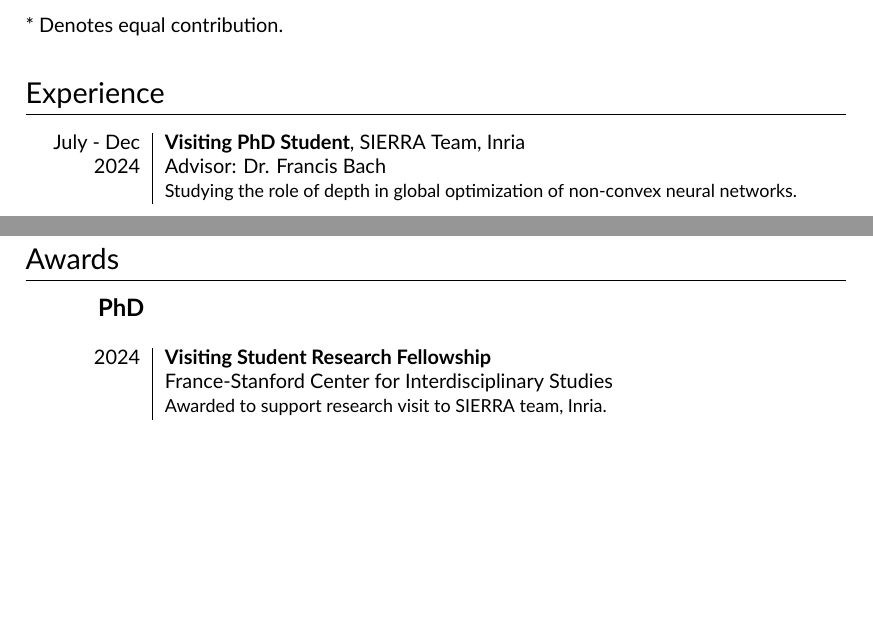
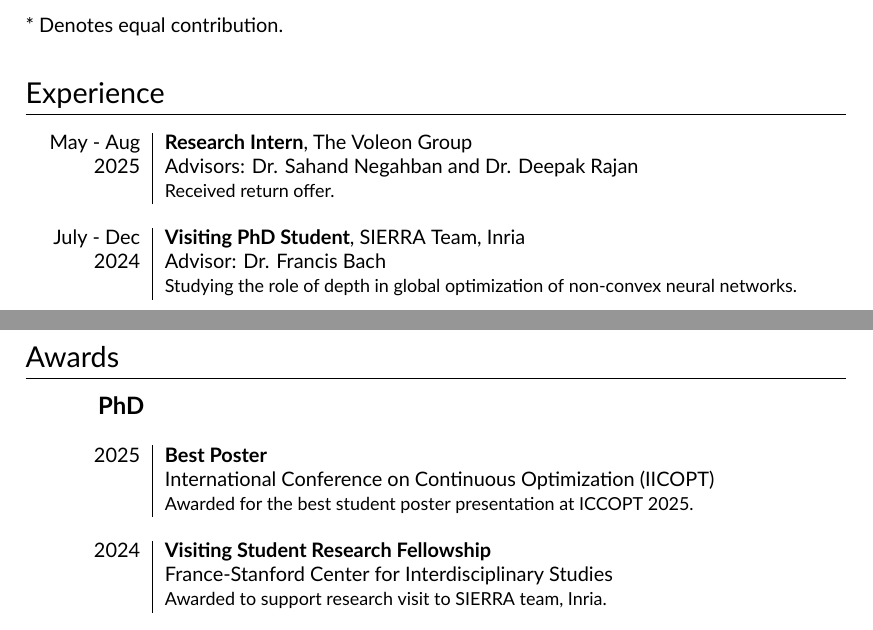
Before and after one commit to aaronpmishkin/amishkin-cv, a LaTeX CV (cv.tex): two parts of pages 2 and 3 of 5 before the commit and two parts of pages 2 and 4 of 5 after it, joined at a grey line, cut so that both start at the same text, the shorter picture padded with empty space. Compiled offline with XeLaTeX.

Commit message:
Update CV.

```diff
--- a/cv.tex
+++ b/cv.tex
@@ -165,11 +165,13 @@
 \section{Experience}
 \begin{longtable}
     {R{1.8cm}|L{11.8cm}}
+    \textsc{May - Aug} & \textbf{Research Intern}, The Voleon Group                                                  \\
+    2025                &  \textsc{Advisors:} Dr. Sahand Negahban and Dr. Deepak Rajan                                                                                                            \\                  & {\small Received return offer.}                                                                                          \\ \multicolumn{2}{c}{} \\
     \textsc{July - Dec} & \textbf{Visiting PhD Student}, SIERRA Team, Inria                                                  \\
     2024                & \textsc{Advisor:}
     Dr.
     Francis Bach                                                                                                             \\                  & {\small Studying the role of depth in global optimization
-    of non-convex neural networks.}                                                                                          \\ \multicolumn{2}{c}{} \\
+    of non-convex neural networks.}                                                                                          \\ \multicolumn{2}{c}{}\\ \multicolumn{2}{c}{}\\ \multicolumn{2}{c}{}\\
     \textsc{June - Aug} & \textbf{Predoctoral Researcher}, CCM, Flatiron Institute                                           \\
     2023                & \textsc{Advisors:}
     Dr.
@@ -231,6 +233,7 @@
 \end{longtable}
 
 \spacing
+\vspace{5ex}
 
 %
 % \section{Conference Attendence}
@@ -247,6 +250,7 @@
 \begin{longtable}
     {R{1.8cm}|L{11.8cm}}
     \multicolumn{2}{c}{\large \textbf{PhD} \hspace{11cm} }                                    \\ \multicolumn{2}{c}{} \\
+    2025 & \textbf{Best Poster}                                      \\ & International Conference on Continuous Optimization (IICOPT) \\ & {\small  Awarded for the best student poster presentation at ICCOPT 2025. } \\ \multicolumn{2}{c}{} \\
     2024 & \textbf{Visiting Student Research Fellowship}                                      \\ & France-Stanford Center for Interdisciplinary Studies \\ & {\small  Awarded to support research visit to SIERRA team, Inria. } \\ \multicolumn{2}{c}{} \\
     2020 & \textbf{Graduate Research Fellowship (GRF)}                                        \\ & National Sciences Foundation (NSF) \\ & {\small  Five-year fellowship for PhD students in STEM disciplines. } \\ \multicolumn{2}{c}{} \\
     2020 & \textbf{NSERC Postgraduate Scholarships-Doctoral Program (PGS D)} \hfill           \\ & Natural Sciences and Engineering Research Council of Canada\\ & {\small  Three-year fellowship for PhD students studying in Canada or abroad. } \\ \multicolumn{2}{c}{} \\
```
Also changed, not shown: cv.pdf, cv.tex (8 more changed lines).
